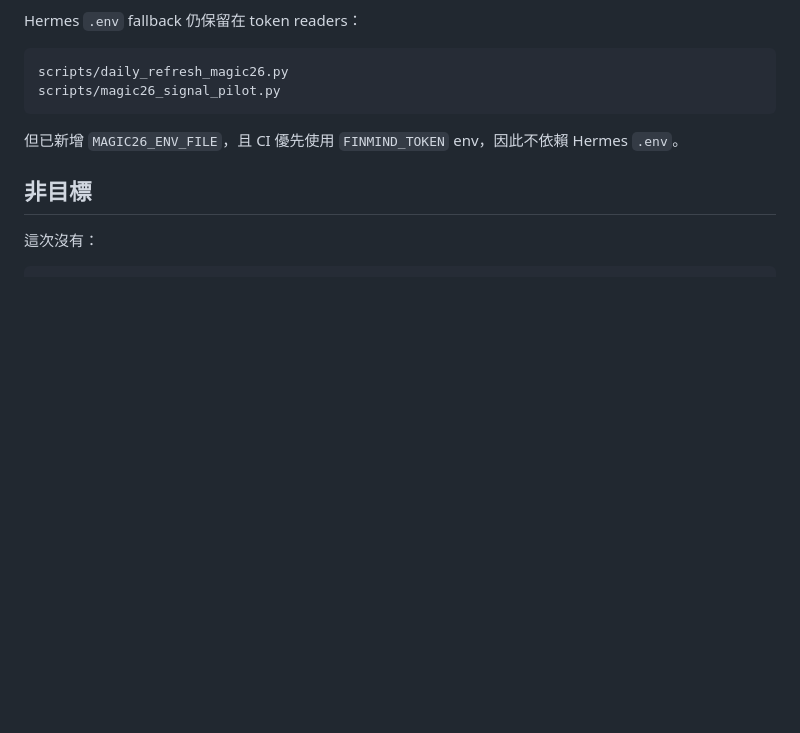
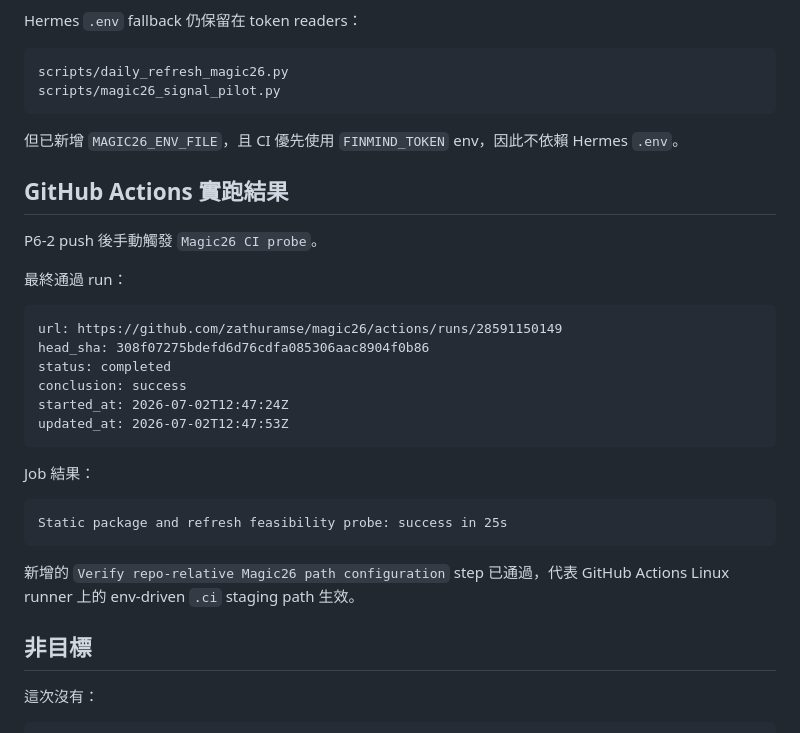
Before and after one commit to zathuramse/magic26, a Markdown page: reports/daily_refresh/p6_2_repo_relative_path_migration_2026-07-02.md, the part around the change. Rendered like a GitHub page; blank space fills up the shorter version.

Commit message:
Document Magic26 path migration CI result

````diff
--- a/reports/daily_refresh/p6_2_repo_relative_path_migration_2026-07-02.md
+++ b/reports/daily_refresh/p6_2_repo_relative_path_migration_2026-07-02.md
@@ -176,6 +176,29 @@ scripts/magic26_signal_pilot.py
 
 但已新增 `MAGIC26_ENV_FILE`，且 CI 優先使用 `FINMIND_TOKEN` env，因此不依賴 Hermes `.env`。
 
+## GitHub Actions 實跑結果
+
+P6-2 push 後手動觸發 `Magic26 CI probe`。
+
+最終通過 run：
+
+```text
+url: https://github.com/zathuramse/magic26/actions/runs/28591150149
+head_sha: 308f07275bdefd6d76cdfa085306aac8904f0b86
+status: completed
+conclusion: success
+started_at: 2026-07-02T12:47:24Z
+updated_at: 2026-07-02T12:47:53Z
+```
+
+Job 結果：
+
+```text
+Static package and refresh feasibility probe: success in 25s
+```
+
+新增的 `Verify repo-relative Magic26 path configuration` step 已通過，代表 GitHub Actions Linux runner 上的 env-driven `.ci` staging path 生效。
+
 ## 非目標
 
 這次沒有：
````
